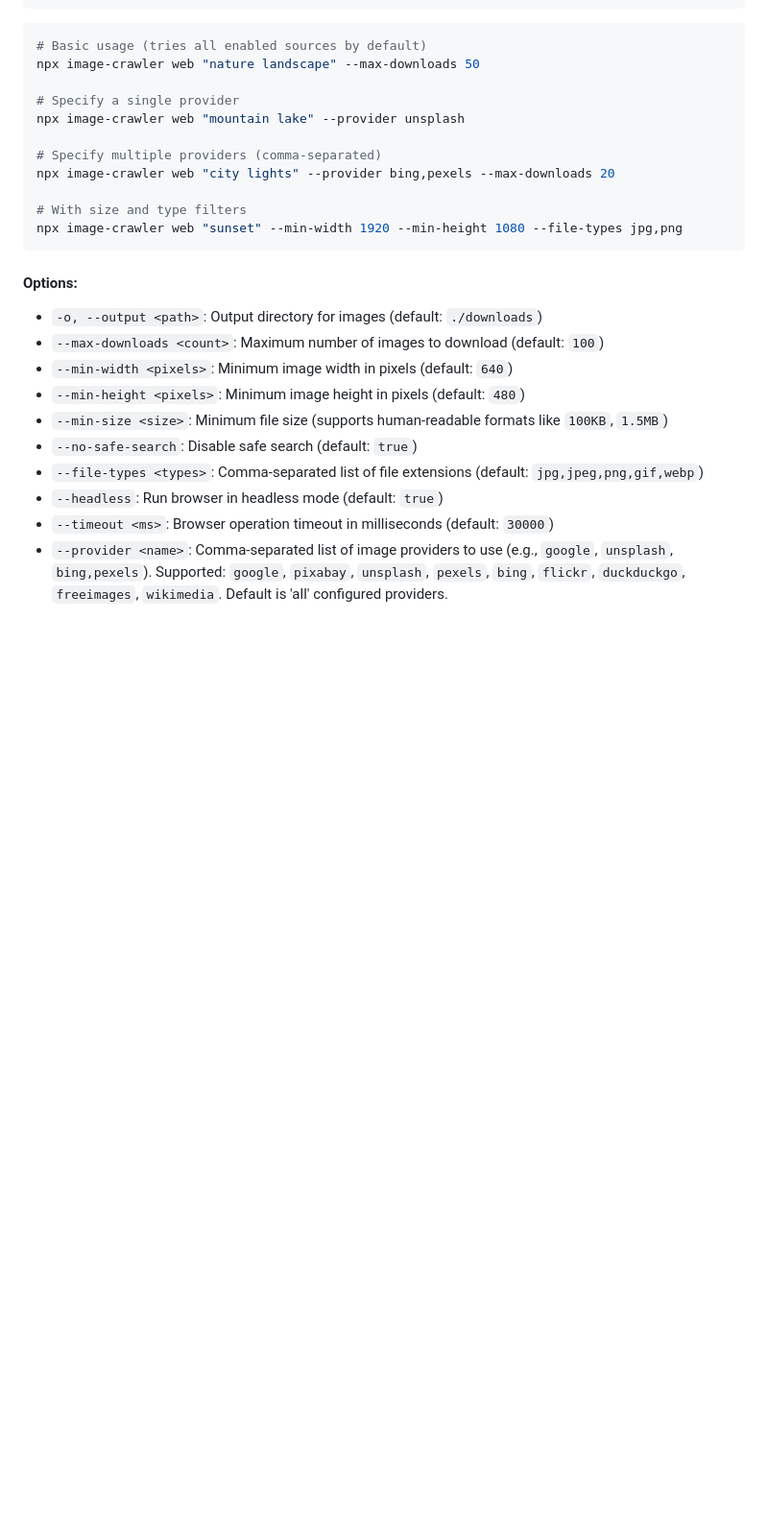
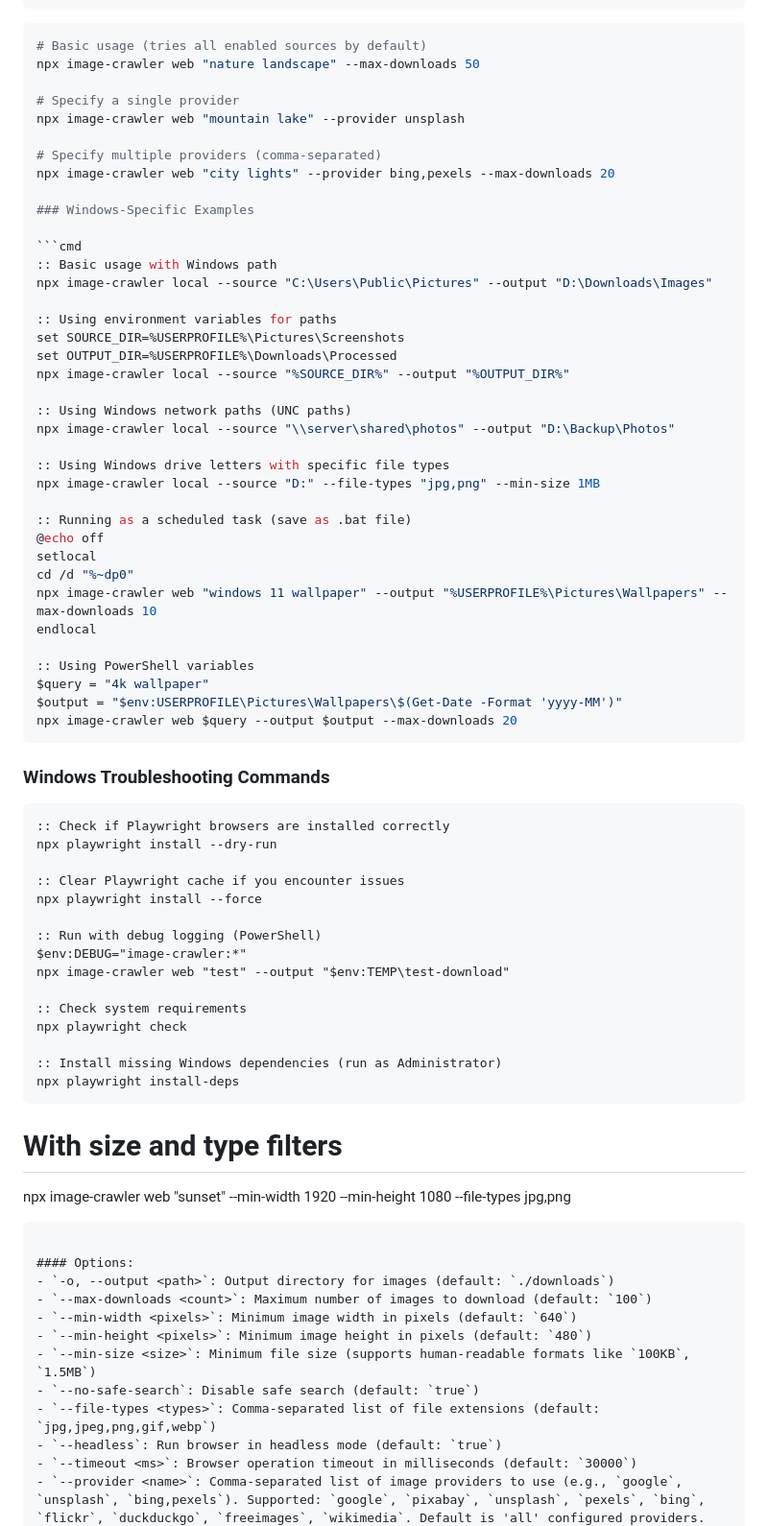
Before and after one commit to rupertgermann/image-crawler, a Markdown page: README.md, the part around the change. Shown: that part at 96% size. Drawn GitHub-style; blank space fills up the shorter version.

Commit message:
docs: add Windows-specific examples and troubleshooting guide to README

````diff
--- a/README.md
+++ b/README.md
@@ -223,6 +223,56 @@ npx image-crawler web "mountain lake" --provider unsplash
 # Specify multiple providers (comma-separated)
 npx image-crawler web "city lights" --provider bing,pexels --max-downloads 20
 
+### Windows-Specific Examples
+
+```cmd
+:: Basic usage with Windows path
+npx image-crawler local --source "C:\Users\Public\Pictures" --output "D:\Downloads\Images"
+
+:: Using environment variables for paths
+set SOURCE_DIR=%USERPROFILE%\Pictures\Screenshots
+set OUTPUT_DIR=%USERPROFILE%\Downloads\Processed
+npx image-crawler local --source "%SOURCE_DIR%" --output "%OUTPUT_DIR%"
+
+:: Using Windows network paths (UNC paths)
+npx image-crawler local --source "\\server\shared\photos" --output "D:\Backup\Photos"
+
+:: Using Windows drive letters with specific file types
+npx image-crawler local --source "D:" --file-types "jpg,png" --min-size 1MB
+
+:: Running as a scheduled task (save as .bat file)
+@echo off
+setlocal
+cd /d "%~dp0"
+npx image-crawler web "windows 11 wallpaper" --output "%USERPROFILE%\Pictures\Wallpapers" --max-downloads 10
+endlocal
+
+:: Using PowerShell variables
+$query = "4k wallpaper"
+$output = "$env:USERPROFILE\Pictures\Wallpapers\$(Get-Date -Format 'yyyy-MM')"
+npx image-crawler web $query --output $output --max-downloads 20
+```
+
+### Windows Troubleshooting Commands
+
+```cmd
+:: Check if Playwright browsers are installed correctly
+npx playwright install --dry-run
+
+:: Clear Playwright cache if you encounter issues
+npx playwright install --force
+
+:: Run with debug logging (PowerShell)
+$env:DEBUG="image-crawler:*"
+npx image-crawler web "test" --output "$env:TEMP\test-download"
+
+:: Check system requirements
+npx playwright check
+
+:: Install missing Windows dependencies (run as Administrator)
+npx playwright install-deps
+```
+
 # With size and type filters
 npx image-crawler web "sunset" --min-width 1920 --min-height 1080 --file-types jpg,png
 ```
````
